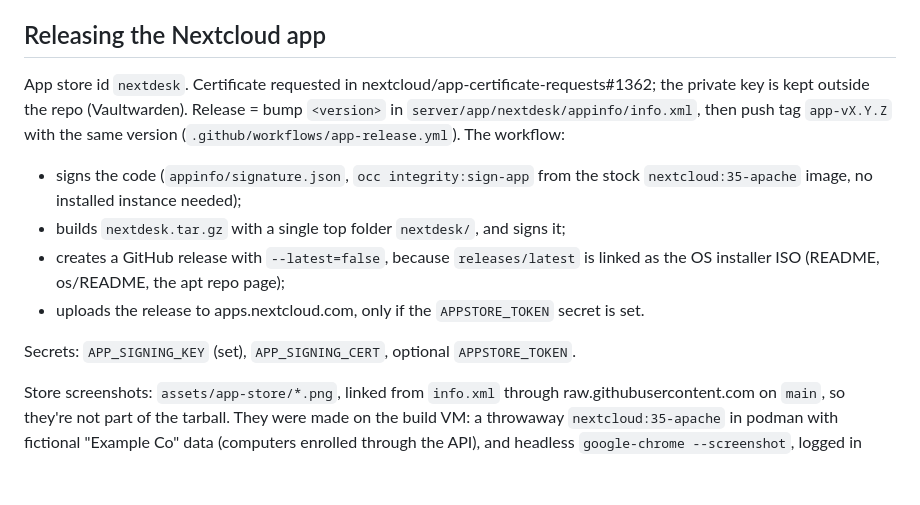
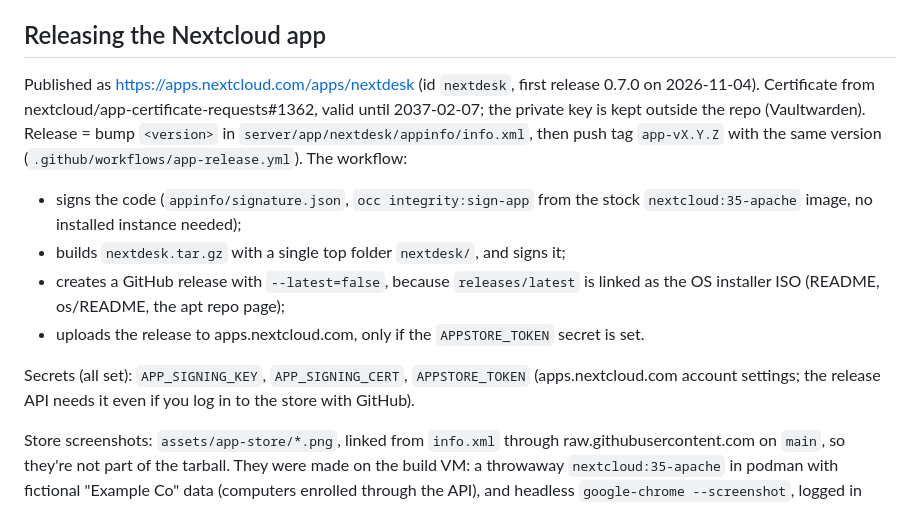
Before and after one commit to nexed-tech/nextdesk, a Markdown page: CLAUDE.md, the part around the change. Rendered like a GitHub page; blank space fills up the shorter version.

Commit message:
CLAUDE.md: Nextcloud app is published on the app store
Co-Authored-By: Claude Opus 5.5 <noreply@anthropic.com>

```diff
--- a/CLAUDE.md
+++ b/CLAUDE.md
@@ -248,7 +248,8 @@ passwords never had a browser login; the login endpoint sets up their files for
 
 ## Releasing the Nextcloud app
 
-App store id `nextdesk`. Certificate requested in nextcloud/app-certificate-requests#1362; the
+Published as https://apps.nextcloud.com/apps/nextdesk (id `nextdesk`, first release 0.7.0 on
+2026-11-04). Certificate from nextcloud/app-certificate-requests#1362, valid until 2037-02-07; the
 private key is kept outside the repo (Vaultwarden). Release = bump `<version>` in
 `server/app/nextdesk/appinfo/info.xml`, then push tag `app-vX.Y.Z` with the same version
 (`.github/workflows/app-release.yml`). The workflow:
@@ -259,7 +260,8 @@ private key is kept outside the repo (Vaultwarden). Release = bump `<version>` i
   OS installer ISO (README, os/README, the apt repo page);
 - uploads the release to apps.nextcloud.com, only if the `APPSTORE_TOKEN` secret is set.
 
-Secrets: `APP_SIGNING_KEY` (set), `APP_SIGNING_CERT`, optional `APPSTORE_TOKEN`.
+Secrets (all set): `APP_SIGNING_KEY`, `APP_SIGNING_CERT`, `APPSTORE_TOKEN` (apps.nextcloud.com
+account settings; the release API needs it even if you log in to the store with GitHub).
 
 Store screenshots: `assets/app-store/*.png`, linked from `info.xml` through
 raw.githubusercontent.com on `main`, so they're not part of the tarball. They were made on the
```
